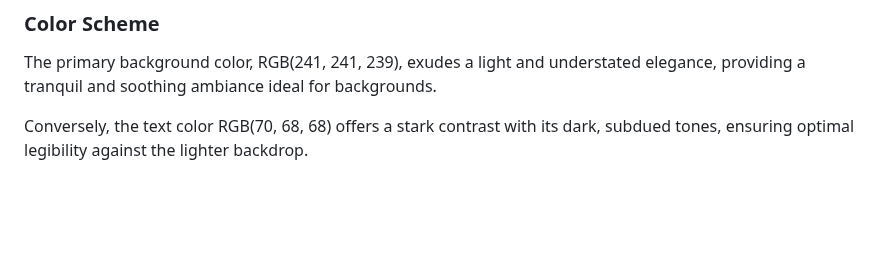
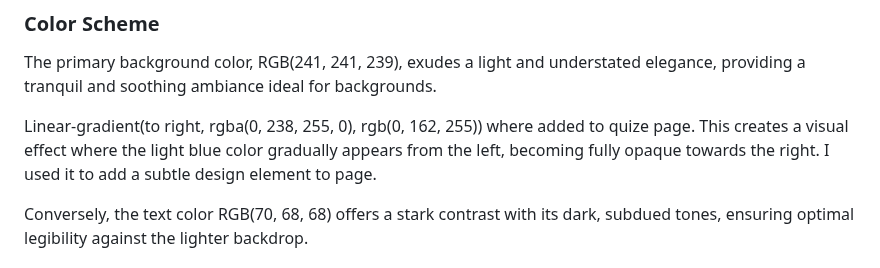
Before and after one commit to AleksandrDenis/PP2-Quiz-Game, a Markdown page: README.md, the part around the change. GitHub-like rendering; blank space fills up the shorter version.

Commit message:
docs; Update color sheme section in  README.md

```diff
--- a/README.md
+++ b/README.md
@@ -80,6 +80,9 @@ The website’s structure is intuitive, facilitating a natural user flow.
 ### Wireframes
 ### Color Scheme
 The primary background color, RGB(241, 241, 239), exudes a light and understated elegance, providing a tranquil and soothing ambiance ideal for backgrounds.
+
+Linear-gradient(to right, rgba(0, 238, 255, 0), rgb(0, 162, 255)) where added to quize page. This creates a visual effect where the light blue color gradually appears from the left, becoming fully opaque towards the right.
+I used it to add a subtle design element to page.
 
 Conversely, the text color RGB(70, 68, 68) offers a stark contrast with its dark, subdued tones, ensuring optimal legibility against the lighter backdrop.
 ### Typography
```
